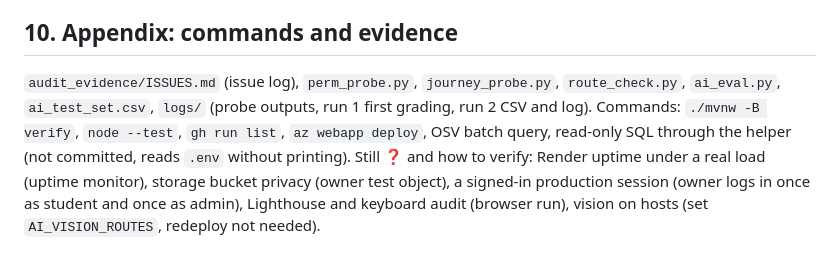
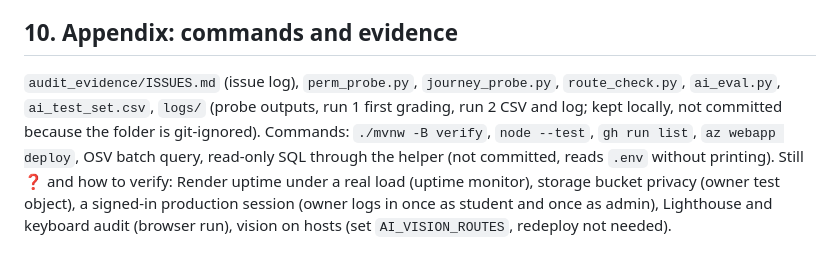
Before and after one commit to Laxmansirvi05/student-management-system, a Markdown page: AUDIT_REPORT_V2.md, the part around the change. Rendered like a GitHub page.

```diff
--- a/AUDIT_REPORT_V2.md
+++ b/AUDIT_REPORT_V2.md
@@ -114,4 +114,4 @@ Now: close section 5, enable Dependabot, set `AI_VISION_ROUTES`, add a post-depl
 
 ## 10. Appendix: commands and evidence
 
-`audit_evidence/ISSUES.md` (issue log), `perm_probe.py`, `journey_probe.py`, `route_check.py`, `ai_eval.py`, `ai_test_set.csv`, `logs/` (probe outputs, run 1 first grading, run 2 CSV and log). Commands: `./mvnw -B verify`, `node --test`, `gh run list`, `az webapp deploy`, OSV batch query, read-only SQL through the helper (not committed, reads `.env` without printing). Still ❓ and how to verify: Render uptime under a real load (uptime monitor), storage bucket privacy (owner test object), a signed-in production session (owner logs in once as student and once as admin), Lighthouse and keyboard audit (browser run), vision on hosts (set `AI_VISION_ROUTES`, redeploy not needed).
+`audit_evidence/ISSUES.md` (issue log), `perm_probe.py`, `journey_probe.py`, `route_check.py`, `ai_eval.py`, `ai_test_set.csv`, `logs/` (probe outputs, run 1 first grading, run 2 CSV and log; kept locally, not committed because the folder is git-ignored). Commands: `./mvnw -B verify`, `node --test`, `gh run list`, `az webapp deploy`, OSV batch query, read-only SQL through the helper (not committed, reads `.env` without printing). Still ❓ and how to verify: Render uptime under a real load (uptime monitor), storage bucket privacy (owner test object), a signed-in production session (owner logs in once as student and once as admin), Lighthouse and keyboard audit (browser run), vision on hosts (set `AI_VISION_ROUTES`, redeploy not needed).
```
Also changed, not shown: audit_evidence/ISSUES.md (+3 -5 lines).
